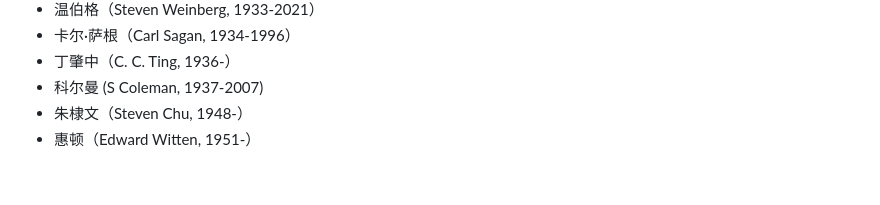
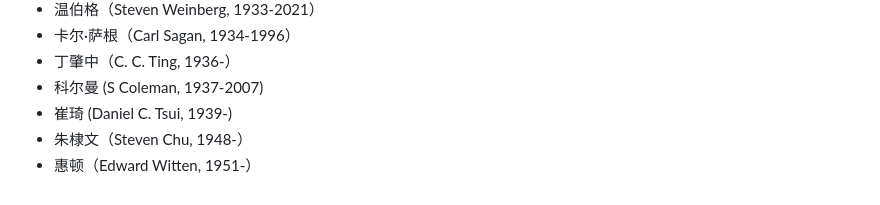
Before and after one commit to jiyanjiang/My_Physics_Book, a Markdown page: People.md, the part around the change. Rendered like a GitHub page.

```diff
--- a/People.md
+++ b/People.md
@@ -198,5 +198,6 @@
 - 卡尔·萨根（Carl Sagan, 1934-1996）
 - 丁肇中（C. C. Ting, 1936-）
 - 科尔曼 (S Coleman, 1937-2007)
+- 崔琦 (Daniel C. Tsui, 1939-)
 - 朱棣文（Steven Chu, 1948-）
 - 惠顿（Edward Witten, 1951-）
```
